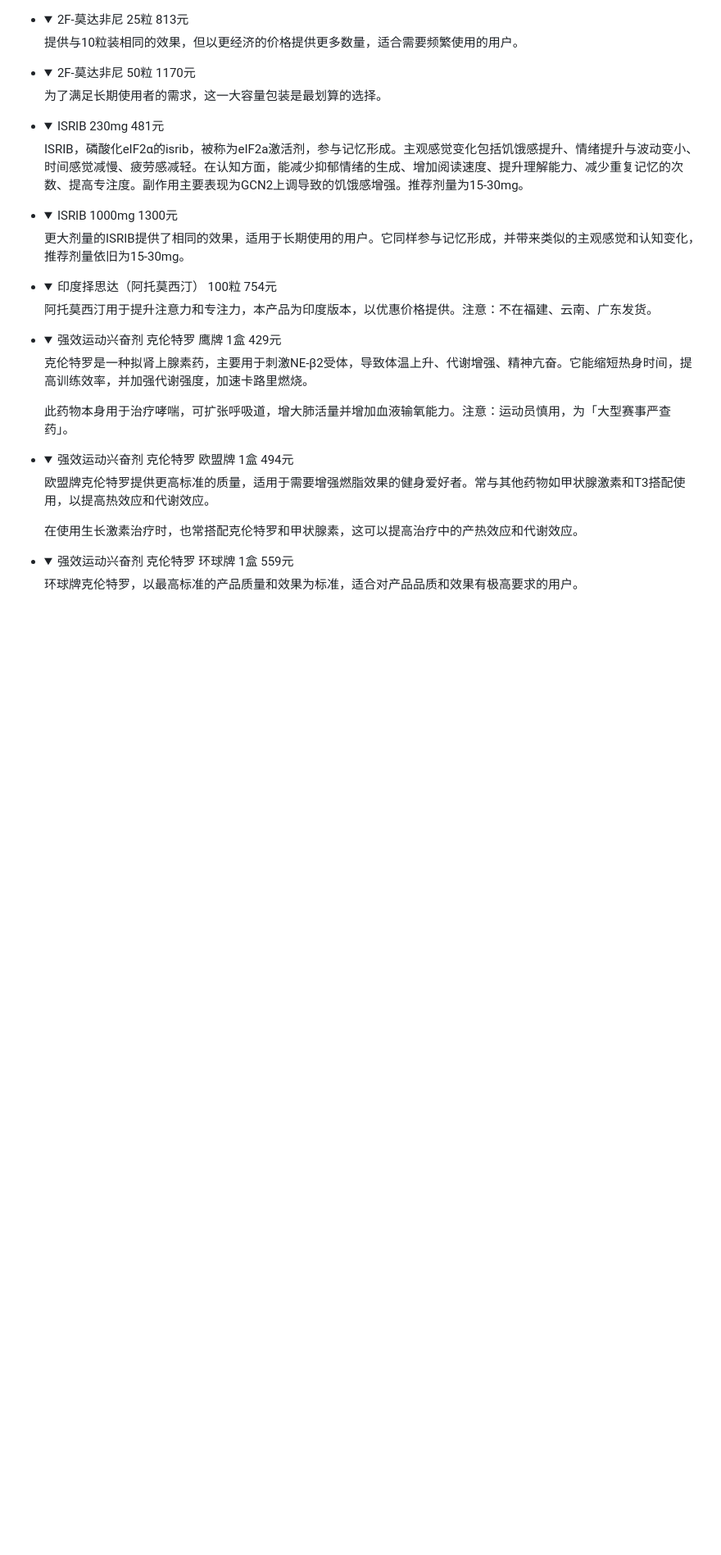
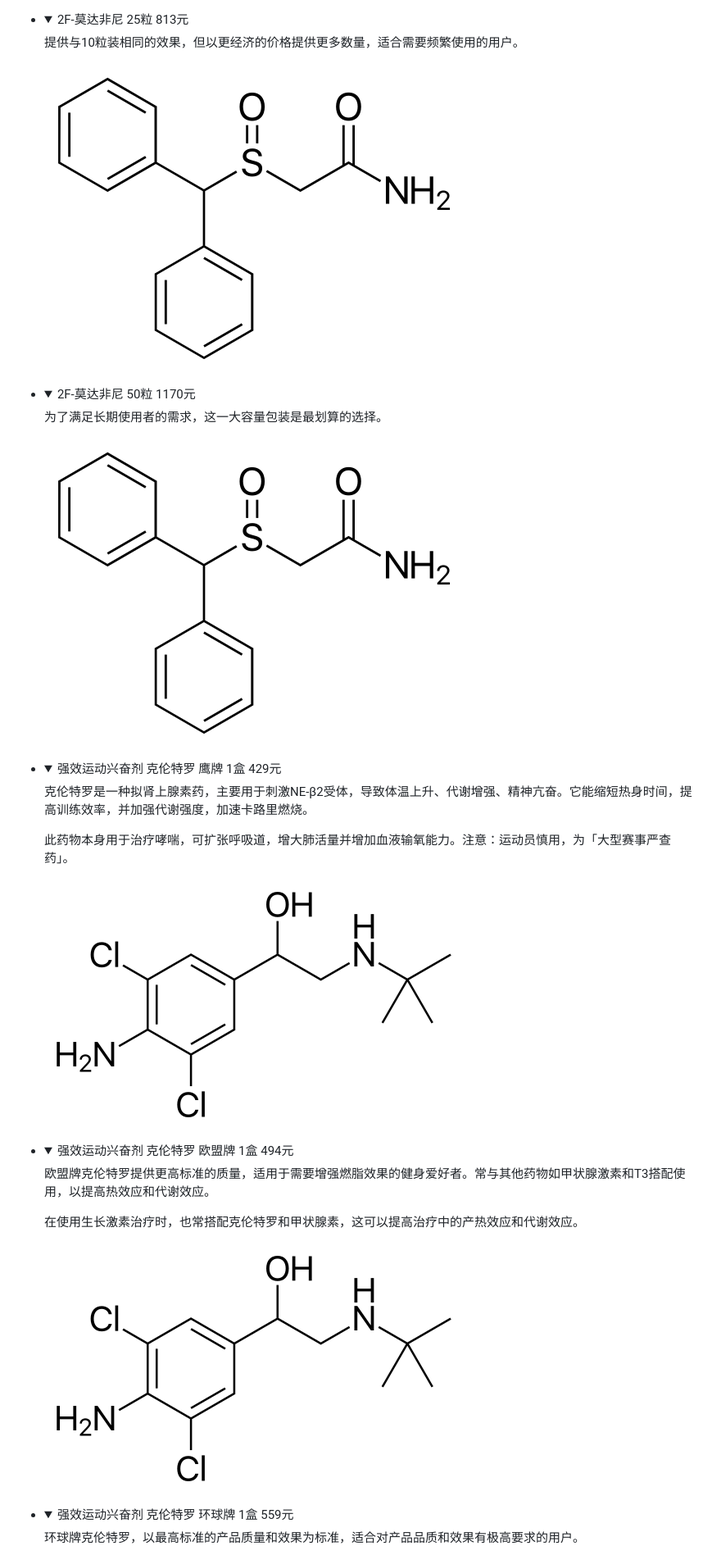
Before and after one commit to MoonLitDessert/MoonLitDessert, a Markdown page: README.md, the part around the change printed below. Shown: that part at 82% size. Rendered like a GitHub page; folded sections open; blank space fills up the shorter version.

```diff
--- a/README.md
+++ b/README.md
@@ -85,30 +60,14 @@ https://moonlitdessert.github.io/MoonLitDessert/
         <details>
             <summary>2F-莫达非尼 25粒 813元</summary>
             <p class="product-info">提供与10粒装相同的效果，但以更经济的价格提供更多数量，适合需要频繁使用的用户。</p>
+			<img src="https://github.com/MoonLitDessert/MoonLitDessert/blob/main/molecule_images/Modafinil.png?raw=true" alt="Modafinil Structure">
         </details>
     </li>
     <li>
         <details>
             <summary>2F-莫达非尼 50粒 1170元</summary>
             <p class="product-info">为了满足长期使用者的需求，这一大容量包装是最划算的选择。</p>
-        </details>
-    </li>
-    <li>
-        <details>
-            <summary>ISRIB 230mg 481元</summary>
-            <p class="product-info">ISRIB，磷酸化eIF2α的isrib，被称为eIF2a激活剂，参与记忆形成。主观感觉变化包括饥饿感提升、情绪提升与波动变小、时间感觉减慢、疲劳感减轻。在认知方面，能减少抑郁情绪的生成、增加阅读速度、提升理解能力、减少重复记忆的次数、提高专注度。副作用主要表现为GCN2上调导致的饥饿感增强。推荐剂量为15-30mg。</p>
-        </details>
-    </li>
-    <li>
-        <details>
-            <summary>ISRIB 1000mg 1300元</summary>
-            <p class="product-info">更大剂量的ISRIB提供了相同的效果，适用于长期使用的用户。它同样参与记忆形成，并带来类似的主观感觉和认知变化，推荐剂量依旧为15-30mg。</p>
-        </details>
-    </li>
-    <li>
-        <details>
-            <summary>印度择思达（阿托莫西汀） 100粒 754元</summary>
-            <p class="product-info">阿托莫西汀用于提升注意力和专注力，本产品为印度版本，以优惠价格提供。注意：不在福建、云南、广东发货。</p>
+			<img src="https://github.com/MoonLitDessert/MoonLitDessert/blob/main/molecule_images/Modafinil.png?raw=true" alt="Modafinil Structure">
         </details>
     </li>
     <li>
@@ -116,6 +75,7 @@ https://moonlitdessert.github.io/MoonLitDessert/
             <summary>强效运动兴奋剂 克伦特罗 鹰牌 1盒 429元</summary>
             <p class="product-info">克伦特罗是一种拟肾上腺素药，主要用于刺激NE-β2受体，导致体温上升、代谢增强、精神亢奋。它能缩短热身时间，提高训练效率，并加强代谢强度，加速卡路里燃烧。</p>
             <p class="product-info">此药物本身用于治疗哮喘，可扩张呼吸道，增大肺活量并增加血液输氧能力。注意：运动员慎用，为「大型赛事严查药」。</p>
+			<img src="https://github.com/MoonLitDessert/MoonLitDessert/blob/main/molecule_images/Clenbuterol.png?raw=true" alt="Clenbuterol Structure">
         </details>
     </li>
     <li>
@@ -123,6 +83,7 @@ https://moonlitdessert.github.io/MoonLitDessert/
             <summary>强效运动兴奋剂 克伦特罗 欧盟牌 1盒 494元</summary>
             <p class="product-info">欧盟牌克伦特罗提供更高标准的质量，适用于需要增强燃脂效果的健身爱好者。常与其他药物如甲状腺激素和T3搭配使用，以提高热效应和代谢效应。</p>
             <p class="product-info">在使用生长激素治疗时，也常搭配克伦特罗和甲状腺素，这可以提高治疗中的产热效应和代谢效应。</p>
+			<img src="https://github.com/MoonLitDessert/MoonLitDessert/blob/main/molecule_images/Clenbuterol.png?raw=true" alt="Clenbuterol Structure">
         </details>
     </li>
     <li>
```
Also changed, not shown: other parts of README.md (+24 -41 lines).
